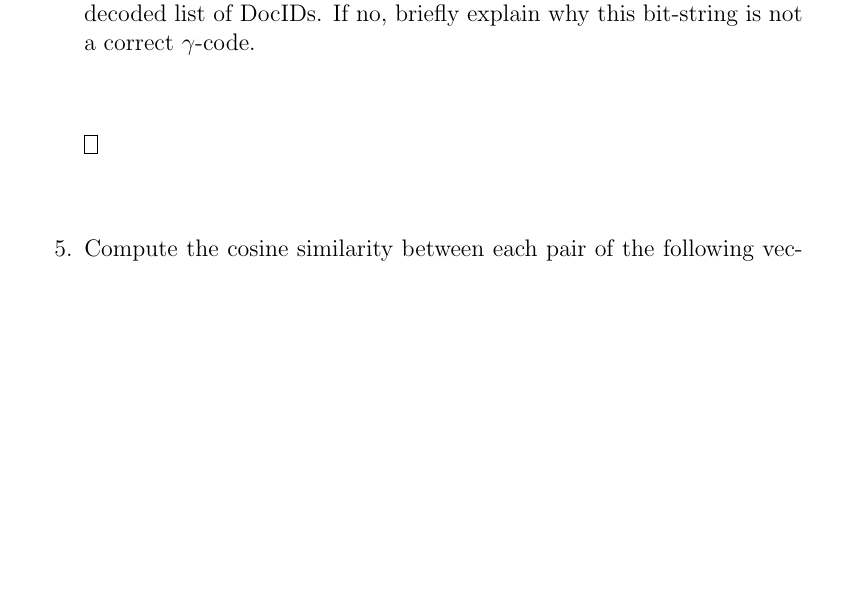
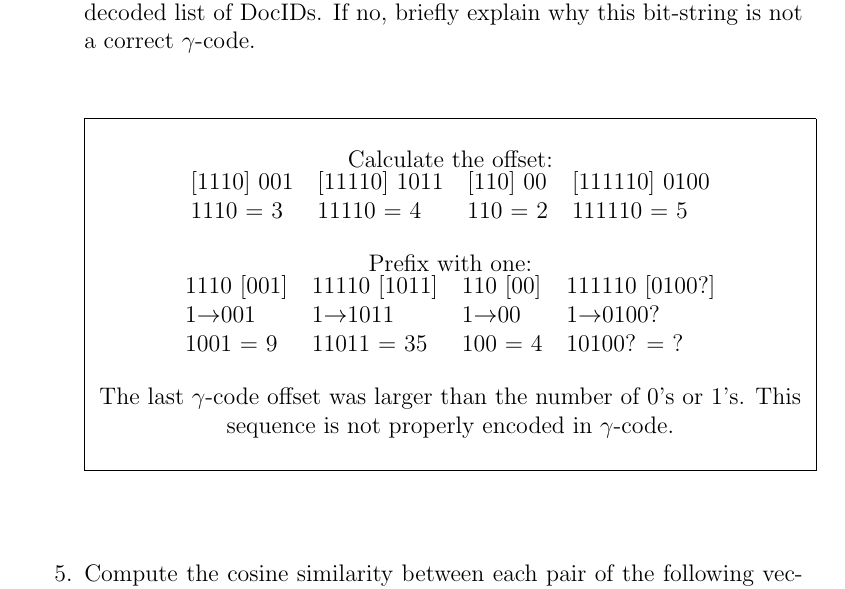
Before and after one commit to RyanDur/Information-Retrieval, a LaTeX document (courswork1/IRCourswork1.tex): part of page 4 of 4, cut so that both start at the same text, the shorter picture padded with empty space. The pictures show the PDF file courswork1/IRCourswork1.pdf that the author committed with the source.

Commit message:
question 4

```diff
--- a/courswork1/IRCourswork1.tex
+++ b/courswork1/IRCourswork1.tex
@@ -123,7 +124,28 @@
 			\end{center}
 			Is this a sequence properly encoded in $\gamma$-code? If yes, write down the decoded list of DocIDs. If no, briefly explain why this bit-string is not a correct $\gamma$-code.\\ \\
 
-			\answer{}
+			\answer{
+				\begin{center}
+					Calculate the offset:\\
+					\begin{tabular}{l l l l}
+						[1110] 001 & [11110] 1011 & [110] 00 &  [111110] 0100 \\
+						1110 = 3 & 11110 = 4 & 110 = 2 & 111110 = 5  \\
+					\end{tabular}
+				\end{center}
+
+				\begin{center}
+					Prefix with one:\\
+					\begin{tabular}{l l l l}
+						1110 [001] & 11110 [1011] & 110 [00] &  111110 [0100?] \\
+						1$\to$001 & 1$\to$1011 & 1$\to$00 & 1$\to$0100? \\
+						1001 = 9 & 11011 = 35 & 100 = 4 & 10100? = ?  \\
+					\end{tabular}
+				\end{center}
+
+				\begin{center}
+					The last $\gamma$-code offset was larger than the number of 0's or 1's. This sequence is not properly encoded in $\gamma$-code.
+				\end{center}
+			}
 		}
 
 		\question{
```
Also changed, not shown: courswork1/IRCourswork1.pdf, courswork1/IRCourswork1.tex (1 more changed lines).
